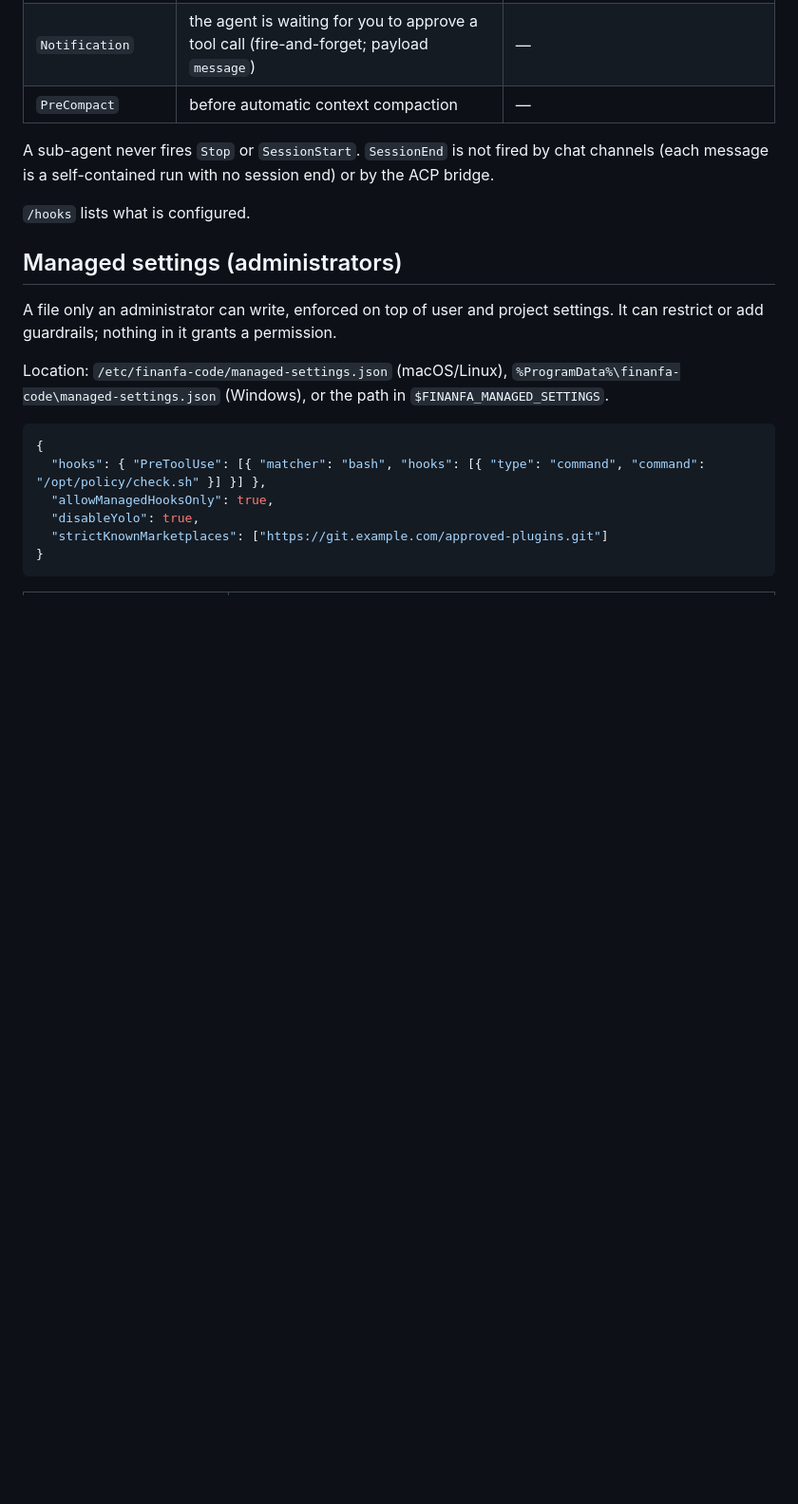
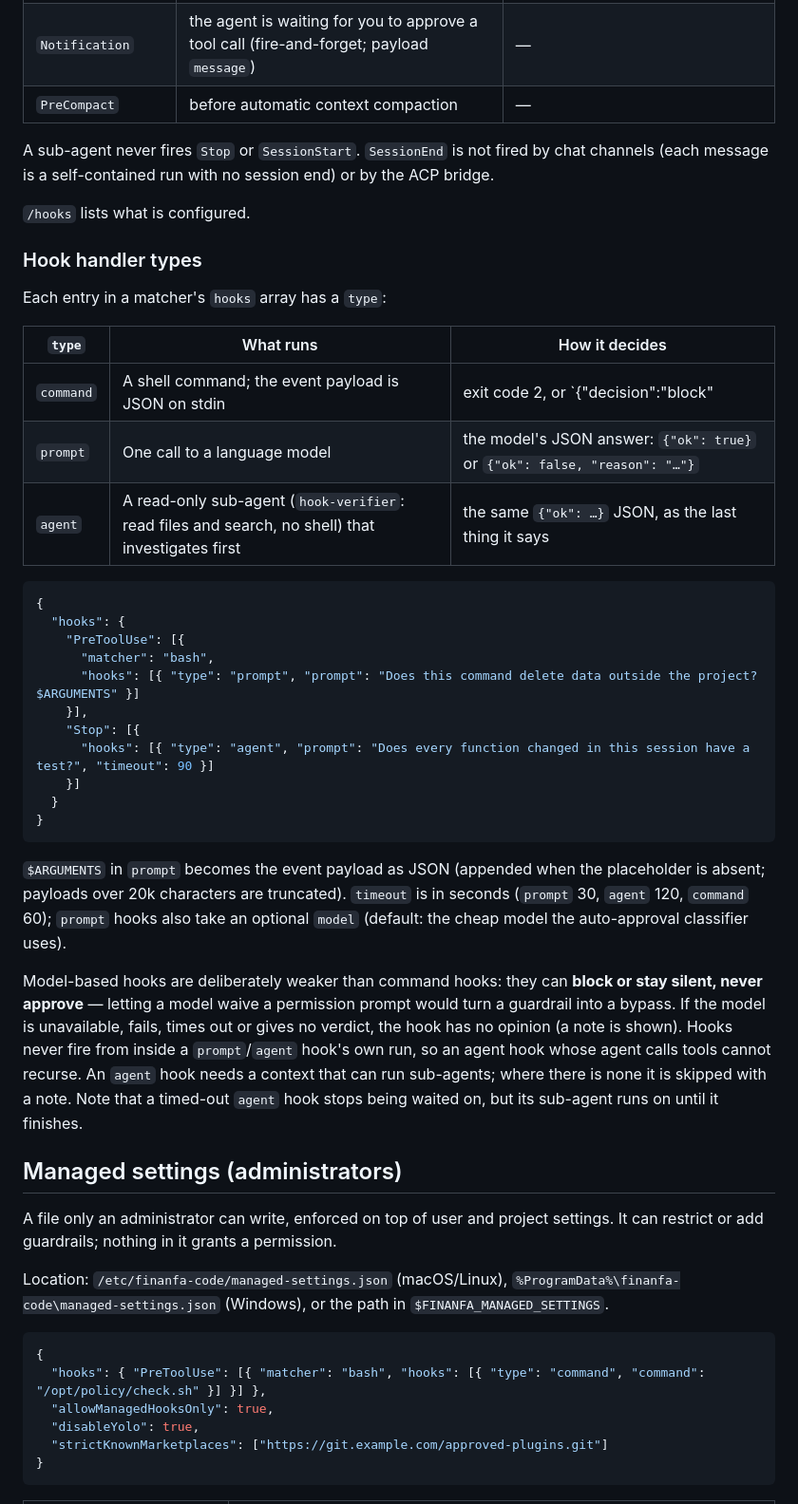
Before and after one commit to Ronaldo-F-dev/finanfa-code, a Markdown page: docs/configuration.md, the part around the change. Shown at 95% size. Rendered like a GitHub page; blank space fills up the shorter version.

Commit message:
docs(hooks): document the prompt and agent handler types

````diff
--- a/docs/configuration.md
+++ b/docs/configuration.md
@@ -53,6 +53,44 @@ commands at these events, same convention as Claude Code:
 A sub-agent never fires `Stop` or `SessionStart`. `SessionEnd` is not fired by chat channels (each message is a self-contained run with no session end) or by the ACP bridge.
 
 `/hooks` lists what is configured.
+
+### Hook handler types
+
+Each entry in a matcher's `hooks` array has a `type`:
+
+| `type` | What runs | How it decides |
+|---|---|---|
+| `command` | A shell command; the event payload is JSON on stdin | exit code 2, or `{"decision":"block"|"approve","reason":…}` on stdout |
+| `prompt` | One call to a language model | the model's JSON answer: `{"ok": true}` or `{"ok": false, "reason": "…"}` |
+| `agent` | A read-only sub-agent (`hook-verifier`: read files and search, no shell) that investigates first | the same `{"ok": …}` JSON, as the last thing it says |
+
+```json
+{
+  "hooks": {
+    "PreToolUse": [{
+      "matcher": "bash",
+      "hooks": [{ "type": "prompt", "prompt": "Does this command delete data outside the project? $ARGUMENTS" }]
+    }],
+    "Stop": [{
+      "hooks": [{ "type": "agent", "prompt": "Does every function changed in this session have a test?", "timeout": 90 }]
+    }]
+  }
+}
+```
+
+`$ARGUMENTS` in `prompt` becomes the event payload as JSON (appended when the
+placeholder is absent; payloads over 20k characters are truncated). `timeout` is
+in seconds (`prompt` 30, `agent` 120, `command` 60); `prompt` hooks also take an
+optional `model` (default: the cheap model the auto-approval classifier uses).
+
+Model-based hooks are deliberately weaker than command hooks: they can **block or
+stay silent, never approve** — letting a model waive a permission prompt would turn a
+guardrail into a bypass. If the model is unavailable, fails, times out or gives no
+verdict, the hook has no opinion (a note is shown). Hooks never fire from inside a
+`prompt`/`agent` hook's own run, so an agent hook whose agent calls tools cannot
+recurse. An `agent` hook needs a context that can run sub-agents; where there is none
+it is skipped with a note. Note that a timed-out `agent` hook stops being waited on, but
+its sub-agent runs on until it finishes.
 
 ## Managed settings (administrators)
 
````
